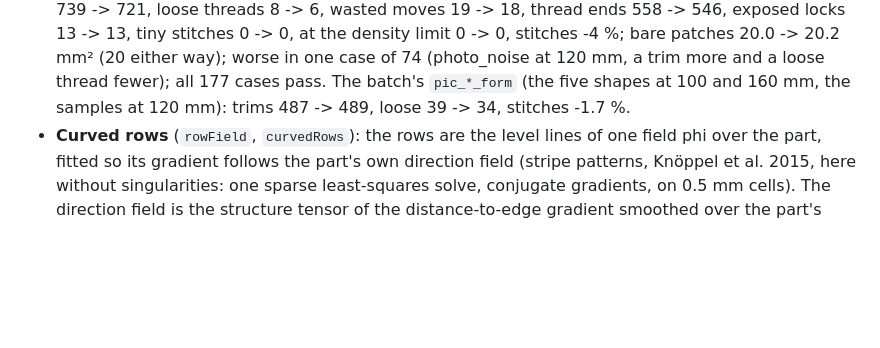
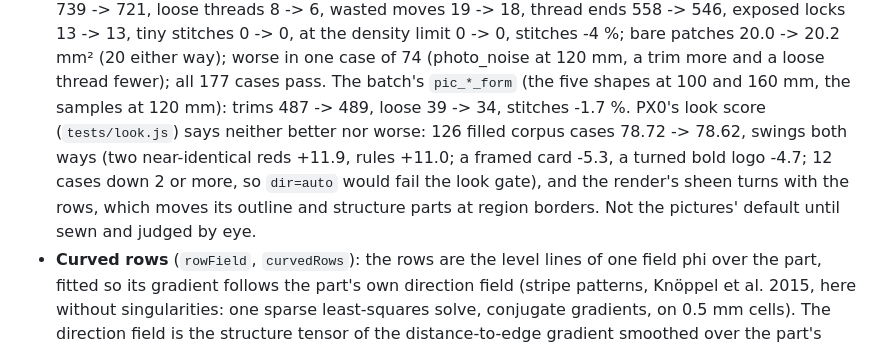
Before and after one commit to 4gables/needleworks, a Markdown page: docs/stitch-model.md, the part around the change. Rendered like a GitHub page; blank space fills up the shorter version.

Commit message:
PX3: merge PX0's look score; the look of rows that follow the form (neutral, 78.72 -> 78.62 over 126 filled cases)

```diff
--- a/docs/stitch-model.md
+++ b/docs/stitch-model.md
@@ -121,7 +121,10 @@ Reference for this part of Needleworks: the rules, the reason for each (it stops
   0 -> 0, at the density limit 0 -> 0, stitches -4 %; bare patches 20.0 -> 20.2 mm² (20 either way); worse in one
   case of 74 (photo_noise at 120 mm, a trim more and a loose thread fewer); all 177 cases pass. The batch's
   `pic_*_form` (the five shapes at 100 and 160 mm, the samples at 120 mm): trims 487 -> 489, loose 39 -> 34, stitches
-  -1.7 %.
+  -1.7 %. PX0's look score (`tests/look.js`) says neither better nor worse: 126 filled corpus cases 78.72 -> 78.62,
+  swings both ways (two near-identical reds +11.9, rules +11.0; a framed card -5.3, a turned bold logo -4.7; 12 cases
+  down 2 or more, so `dir=auto` would fail the look gate), and the render's sheen turns with the rows, which moves
+  its outline and structure parts at region borders. Not the pictures' default until sewn and judged by eye.
 - **Curved rows** (`rowField`, `curvedRows`): the rows are the level lines of one field phi over the part, fitted so its
   gradient follows the part's own direction field (stripe patterns, Knöppel et al. 2015, here without singularities:
   one sparse least-squares solve, conjugate gradients, on 0.5 mm cells). The direction field is the structure tensor
```
